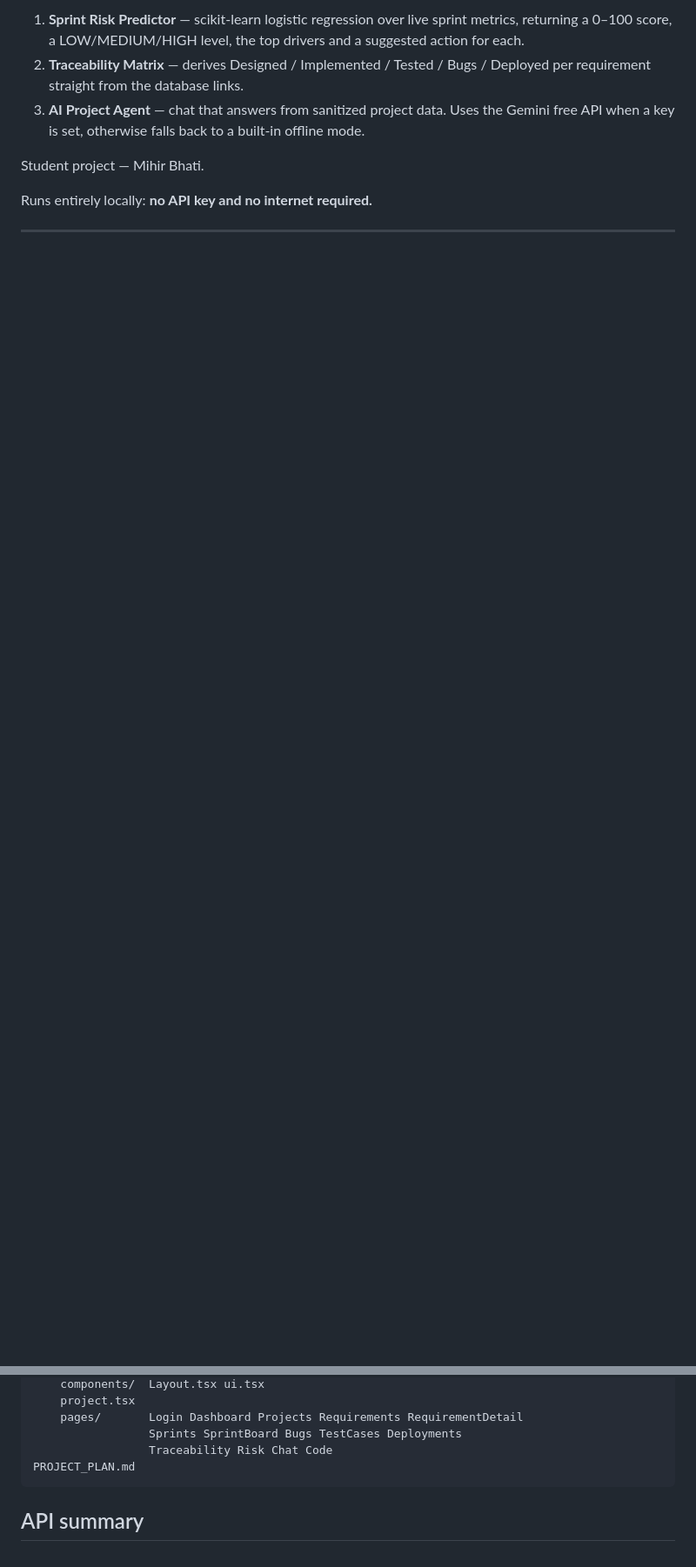
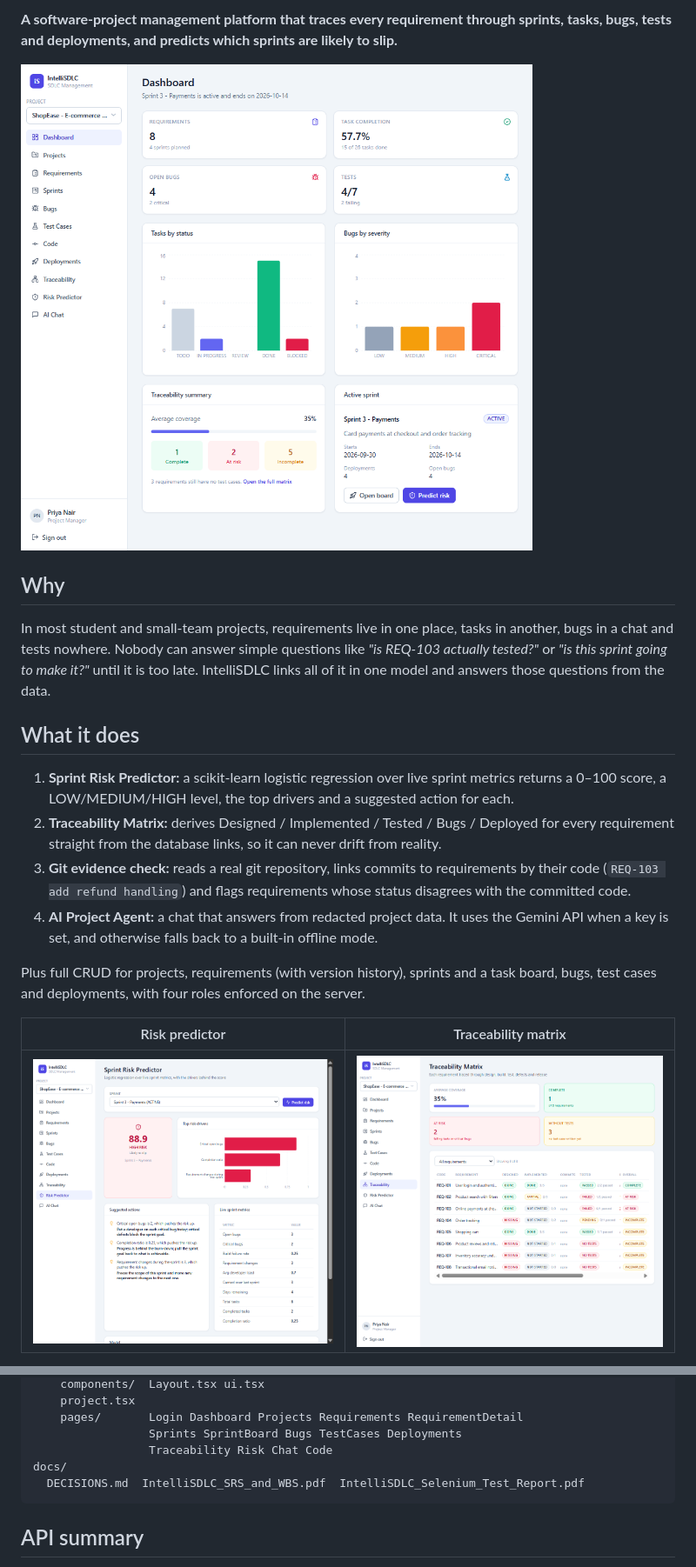
Before and after one commit to Mihirbhati18/intellisdlc, a Markdown page: README.md, 2 parts joined by grey strips. Shown at 87% size. GitHub-like rendering; pictures changed too: docs/images/02-dashboard.png (added), docs/images/11-traceability.png (added), docs/images/12-risk-high.png (added); blank space fills up the shorter version.

Commit message:
docs: rewrite README with results, screenshots and honest limits

````diff
--- a/README.md
+++ b/README.md
@@ -4,10 +5,22 @@ An SDLC management platform that links **requirements → sprints → tasks →
 
-1. **Sprint Risk Predictor** — scikit-learn logistic regression over live sprint metrics, returning a 0–100 score, a LOW/MEDIUM/HIGH level, the top drivers and a suggested action for each.
-2. **Traceability Matrix** — derives Designed / Implemented / Tested / Bugs / Deployed per requirement straight from the database links.
-3. **AI Project Agent** — chat that answers from sanitized project data. Uses the Gemini free API when a key is set, otherwise falls back to a built-in offline mode.
+**A software-project management platform that traces every requirement through sprints, tasks, bugs, tests and deployments, and predicts which sprints are likely to slip.**
 
-Student project — Mihir Bhati.
+![Dashboard](docs/images/02-dashboard.png)
 
-Runs entirely locally: **no API key and no internet required.**
+## Why
 
----
+In most student and small-team projects, requirements live in one place, tasks in another, bugs in a chat and tests nowhere. Nobody can answer simple questions like *"is REQ-103 actually tested?"* or *"is this sprint going to make it?"* until it is too late. IntelliSDLC links all of it in one model and answers those questions from the data.
+
+## What it does
+
+1. **Sprint Risk Predictor:** a scikit-learn logistic regression over live sprint metrics returns a 0–100 score, a LOW/MEDIUM/HIGH level, the top drivers and a suggested action for each.
+2. **Traceability Matrix:** derives Designed / Implemented / Tested / Bugs / Deployed for every requirement straight from the database links, so it can never drift from reality.
+3. **Git evidence check:** reads a real git repository, links commits to requirements by their code (`REQ-103 add refund handling`) and flags requirements whose status disagrees with the committed code.
+4. **AI Project Agent:** a chat that answers from redacted project data. It uses the Gemini API when a key is set, and otherwise falls back to a built-in offline mode.
+
+Plus full CRUD for projects, requirements (with version history), sprints and a task board, bugs, test cases and deployments, with four roles enforced on the server.
+
+| Risk predictor | Traceability matrix |
+|---|---|
+| ![Risk predictor](docs/images/12-risk-high.png) | ![Traceability](docs/images/11-traceability.png) |
+
@@ -192,7 +226,8 @@ frontend/
     pages/       Login Dashboard Projects Requirements RequirementDetail
                  Sprints SprintBoard Bugs TestCases Deployments
                  Traceability Risk Chat Code
-PROJECT_PLAN.md
+docs/
+  DECISIONS.md  IntelliSDLC_SRS_and_WBS.pdf  IntelliSDLC_Selenium_Test_Report.pdf
 ```
 
 ## API summary
````
Also changed, not shown: other parts of README.md (+29 -1 lines), docs/images/05-requirement-detail.png (added).
